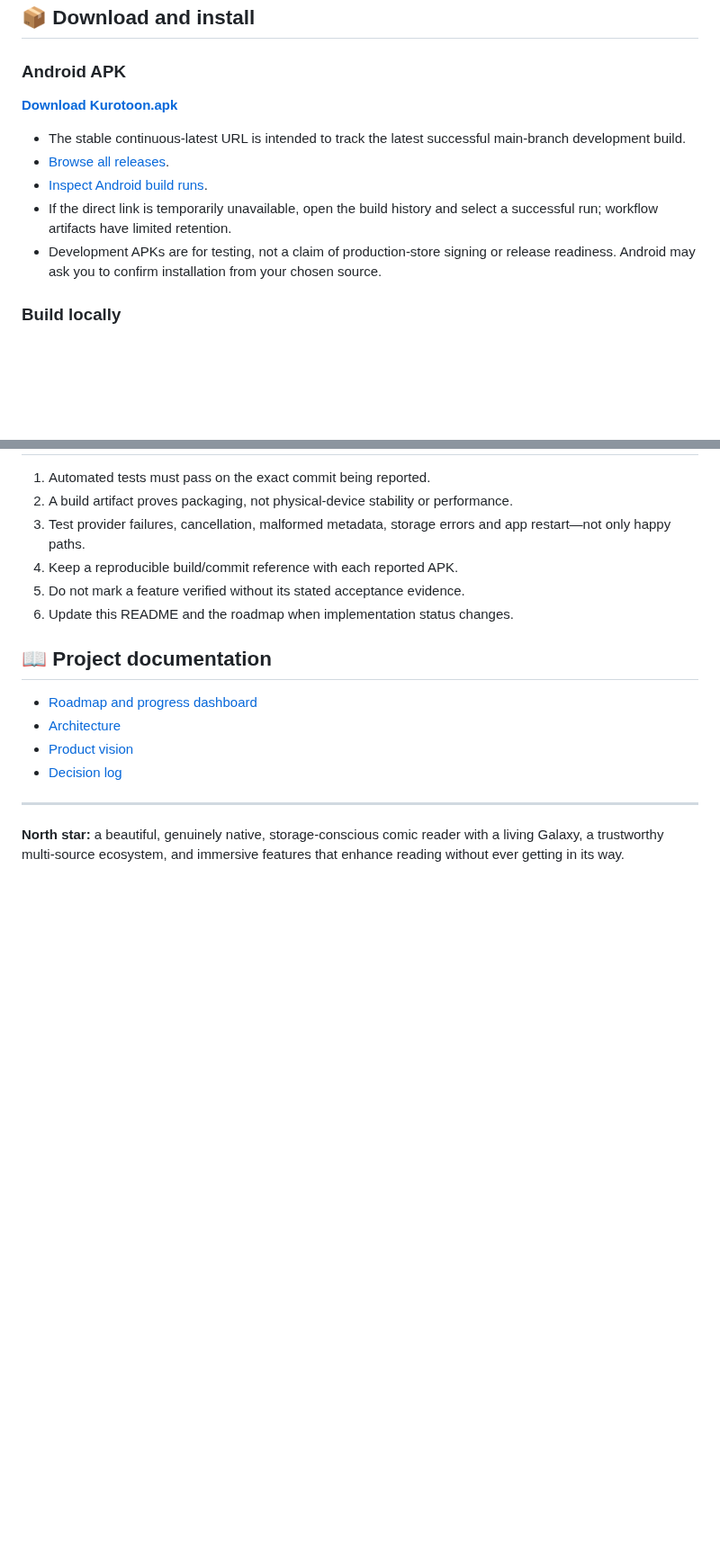
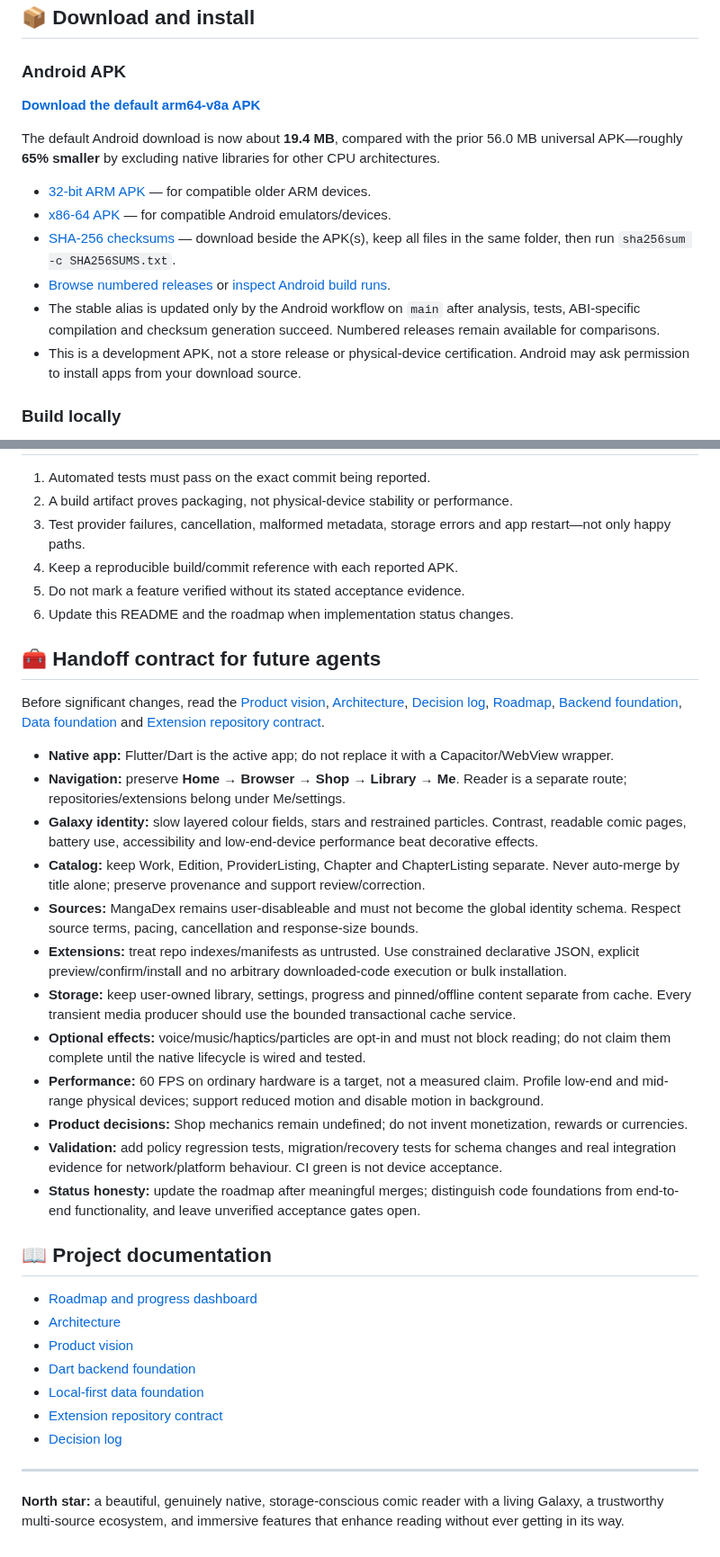
Before and after one commit to gtxnrg-ship-it/Kurotoon, a Markdown page: README.md, 2 parts joined by grey strips. Shown at 90% size. Drawn GitHub-style; blank space fills up the shorter version.

Commit message:
Make README progress auditable and expand the agent handoff

```diff
--- a/README.md
+++ b/README.md
@@ -144,13 +163,16 @@ The checkbox means its acceptance gate is met—not merely that a class, screen
 
 ### Android APK
 
-**[Download Kurotoon.apk](https://github.com/gtxnrg-ship-it/Kurotoon/releases/download/continuous-latest/Kurotoon.apk)**
+**[Download the default arm64-v8a APK](https://github.com/gtxnrg-ship-it/Kurotoon/releases/download/continuous-latest/Kurotoon.apk)**
 
-- The stable continuous-latest URL is intended to track the latest successful main-branch development build.
-- [Browse all releases](https://github.com/gtxnrg-ship-it/Kurotoon/releases).
-- [Inspect Android build runs](https://github.com/gtxnrg-ship-it/Kurotoon/actions/workflows/android-apk.yml).
-- If the direct link is temporarily unavailable, open the build history and select a successful run; workflow artifacts have limited retention.
-- Development APKs are for testing, not a claim of production-store signing or release readiness. Android may ask you to confirm installation from your chosen source.
+The default Android download is now about **19.4 MB**, compared with the prior 56.0 MB universal APK—roughly **65% smaller** by excluding native libraries for other CPU architectures.
+
+- [32-bit ARM APK](https://github.com/gtxnrg-ship-it/Kurotoon/releases/download/continuous-latest/Kurotoon-armeabi-v7a.apk) — for compatible older ARM devices.
+- [x86-64 APK](https://github.com/gtxnrg-ship-it/Kurotoon/releases/download/continuous-latest/Kurotoon-x86_64.apk) — for compatible Android emulators/devices.
+- [SHA-256 checksums](https://github.com/gtxnrg-ship-it/Kurotoon/releases/download/continuous-latest/SHA256SUMS.txt) — download beside the APK(s), keep all files in the same folder, then run `sha256sum -c SHA256SUMS.txt`.
+- [Browse numbered releases](https://github.com/gtxnrg-ship-it/Kurotoon/releases) or [inspect Android build runs](https://github.com/gtxnrg-ship-it/Kurotoon/actions/workflows/android-apk.yml).
+- The stable alias is updated only by the Android workflow on `main` after analysis, tests, ABI-specific compilation and checksum generation succeed. Numbered releases remain available for comparisons.
+- This is a development APK, not a store release or physical-device certification. Android may ask permission to install apps from your download source.
 
 ### Build locally
 
@@ -173,11 +195,31 @@ The shared Dart core lives in packages/kurotoon_core. Follow the CI workflows as
 5. Do not mark a feature verified without its stated acceptance evidence.
 6. Update this README and the roadmap when implementation status changes.
 
+## 🧰 Handoff contract for future agents
+
+Before significant changes, read the [Product vision](docs/PRODUCT_VISION.md), [Architecture](docs/ARCHITECTURE.md), [Decision log](docs/DECISIONS.md), [Roadmap](docs/ROADMAP.md), [Backend foundation](docs/DART_BACKEND_FOUNDATION.md), [Data foundation](docs/DATA_FOUNDATION.md) and [Extension repository contract](docs/EXTENSION_REPOSITORIES.md).
+
+- **Native app:** Flutter/Dart is the active app; do not replace it with a Capacitor/WebView wrapper.
+- **Navigation:** preserve **Home → Browser → Shop → Library → Me**. Reader is a separate route; repositories/extensions belong under Me/settings.
+- **Galaxy identity:** slow layered colour fields, stars and restrained particles. Contrast, readable comic pages, battery use, accessibility and low-end-device performance beat decorative effects.
+- **Catalog:** keep Work, Edition, ProviderListing, Chapter and ChapterListing separate. Never auto-merge by title alone; preserve provenance and support review/correction.
+- **Sources:** MangaDex remains user-disableable and must not become the global identity schema. Respect source terms, pacing, cancellation and response-size bounds.
+- **Extensions:** treat repo indexes/manifests as untrusted. Use constrained declarative JSON, explicit preview/confirm/install and no arbitrary downloaded-code execution or bulk installation.
+- **Storage:** keep user-owned library, settings, progress and pinned/offline content separate from cache. Every transient media producer should use the bounded transactional cache service.
+- **Optional effects:** voice/music/haptics/particles are opt-in and must not block reading; do not claim them complete until the native lifecycle is wired and tested.
+- **Performance:** 60 FPS on ordinary hardware is a target, not a measured claim. Profile low-end and mid-range physical devices; support reduced motion and disable motion in background.
+- **Product decisions:** Shop mechanics remain undefined; do not invent monetization, rewards or currencies.
+- **Validation:** add policy regression tests, migration/recovery tests for schema changes and real integration evidence for network/platform behaviour. CI green is not device acceptance.
+- **Status honesty:** update the roadmap after meaningful merges; distinguish code foundations from end-to-end functionality, and leave unverified acceptance gates open.
+
 ## 📖 Project documentation
 
 - [Roadmap and progress dashboard](docs/ROADMAP.md)
 - [Architecture](docs/ARCHITECTURE.md)
 - [Product vision](docs/PRODUCT_VISION.md)
+- [Dart backend foundation](docs/DART_BACKEND_FOUNDATION.md)
+- [Local-first data foundation](docs/DATA_FOUNDATION.md)
+- [Extension repository contract](docs/EXTENSION_REPOSITORIES.md)
 - [Decision log](docs/DECISIONS.md)
 
 ---
```
Also changed, not shown: other parts of README.md (+23 -4 lines).
